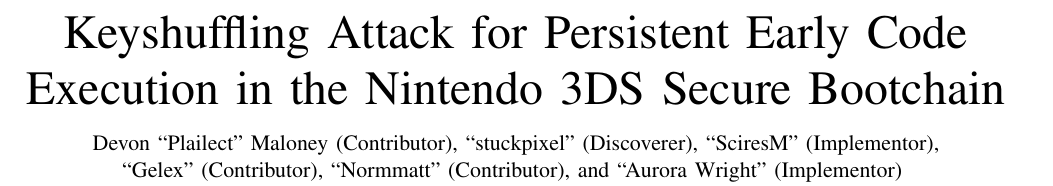
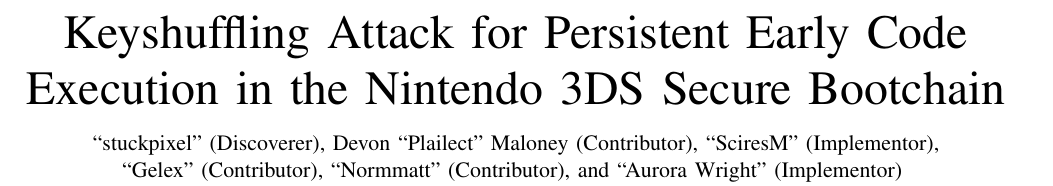
Before and after one commit to Plailect/keyshuffling, a LaTeX paper (LaTeX/keyshuffling.tex): part of page 1 of 3, cut so that both start at the same text. Compiled offline with pdfLaTeX; a missing font is replaced by an installed copy or a similar font; a LaTeX package or settings file that is missing is left out.

Commit message:
re-order authors

```diff
--- a/LaTeX/keyshuffling.tex
+++ b/LaTeX/keyshuffling.tex
@@ -373,8 +373,8 @@
 % was not built to handle multiple paragraphs
 %
 
-\author{Devon~``Plailect''~Maloney~{\relax(Contributor)},
-        ``stuckpixel''~{\relax(Discoverer)},
+\author{``stuckpixel''~{\relax(Discoverer)},
+        Devon~``Plailect''~Maloney~{\relax(Contributor)},
         ``SciresM''~{\relax(Implementor)},
         ``Gelex''~{\relax(Contributor)},
         ``Normmatt''~{\relax(Contributor)},
```
Also changed, not shown: keyshuffling.pdf.
